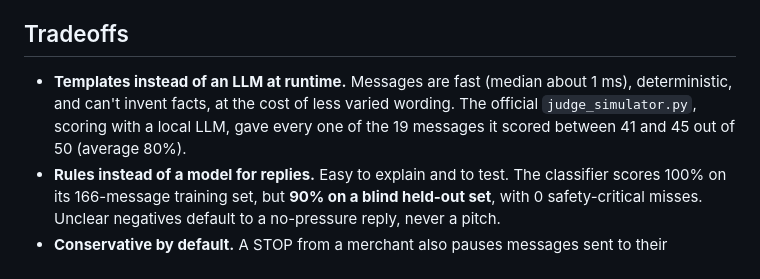
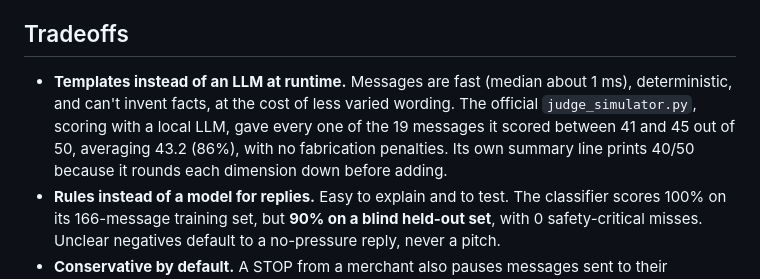
Before and after one commit to NirvanJha/magicpin-vera-bot, a Markdown page: README.md, the part around the change. Rendered like a GitHub page.

Commit message:
Update README and design notes with the latest judge score
Co-Authored-By: Claude Opus 5.5 <noreply@anthropic.com>

```diff
--- a/README.md
+++ b/README.md
@@ -19,7 +19,7 @@ It never returns a 500, and every trigger is processed in isolation.
 
 ## Tradeoffs
 
-- **Templates instead of an LLM at runtime.** Messages are fast (median about 1 ms), deterministic, and can't invent facts, at the cost of less varied wording. The official `judge_simulator.py`, scoring with a local LLM, gave every one of the 19 messages it scored between 41 and 45 out of 50 (average 80%).
+- **Templates instead of an LLM at runtime.** Messages are fast (median about 1 ms), deterministic, and can't invent facts, at the cost of less varied wording. The official `judge_simulator.py`, scoring with a local LLM, gave every one of the 19 messages it scored between 41 and 45 out of 50, averaging 43.2 (86%), with no fabrication penalties. Its own summary line prints 40/50 because it rounds each dimension down before adding.
 - **Rules instead of a model for replies.** Easy to explain and to test. The classifier scores 100% on its 166-message training set, but **90% on a blind held-out set**, with 0 safety-critical misses. Unclear negatives default to a no-pressure reply, never a pitch.
 - **Conservative by default.** A STOP from a merchant also pauses messages sent to their customers on their behalf. Customers who explicitly opted out are skipped.
 - **Memory-only state.** This follows the brief ("must not persist context after the test"). Restart resilience is available as an opt-in (`VERA_STATE_FILE`), and `/v1/teardown` wipes it.
```
Also changed, not shown: docs/DESIGN.md (+1 -1 lines).
